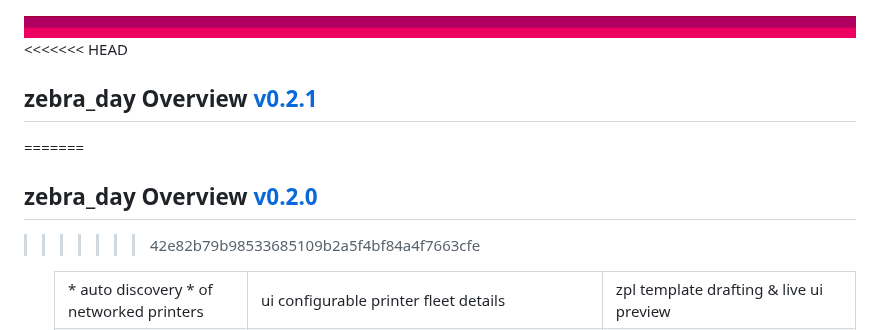
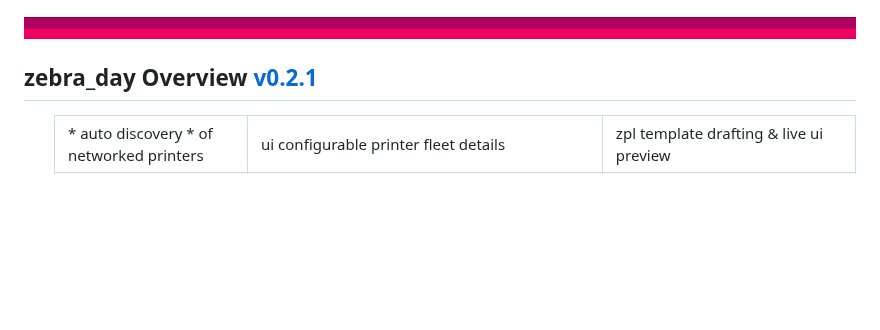
Before and after one commit to Daylily-Informatics/zebra_day, a Markdown page: README.md, the part around the change. GitHub-like rendering; blank space fills up the shorter version.

```diff
--- a/README.md
+++ b/README.md
@@ -1,12 +1,6 @@
 <img src=zebra_day/imgs/bar_red.png>
 
-<<<<<<< HEAD
 ## zebra_day Overview [v0.2.1](https://github.com/Daylily-Informatics/zebra_day/releases/tag/v0.2.1)
-=======
-
-## zebra_day Overview [v0.2.0](https://github.com/Daylily-Informatics/zebra_day/releases/tag/v0.2.0)
->>>>>>> 42e82b79b98533685109b2a5f4bf84a4f7663cfe
-
 
 <ul>
 
```
